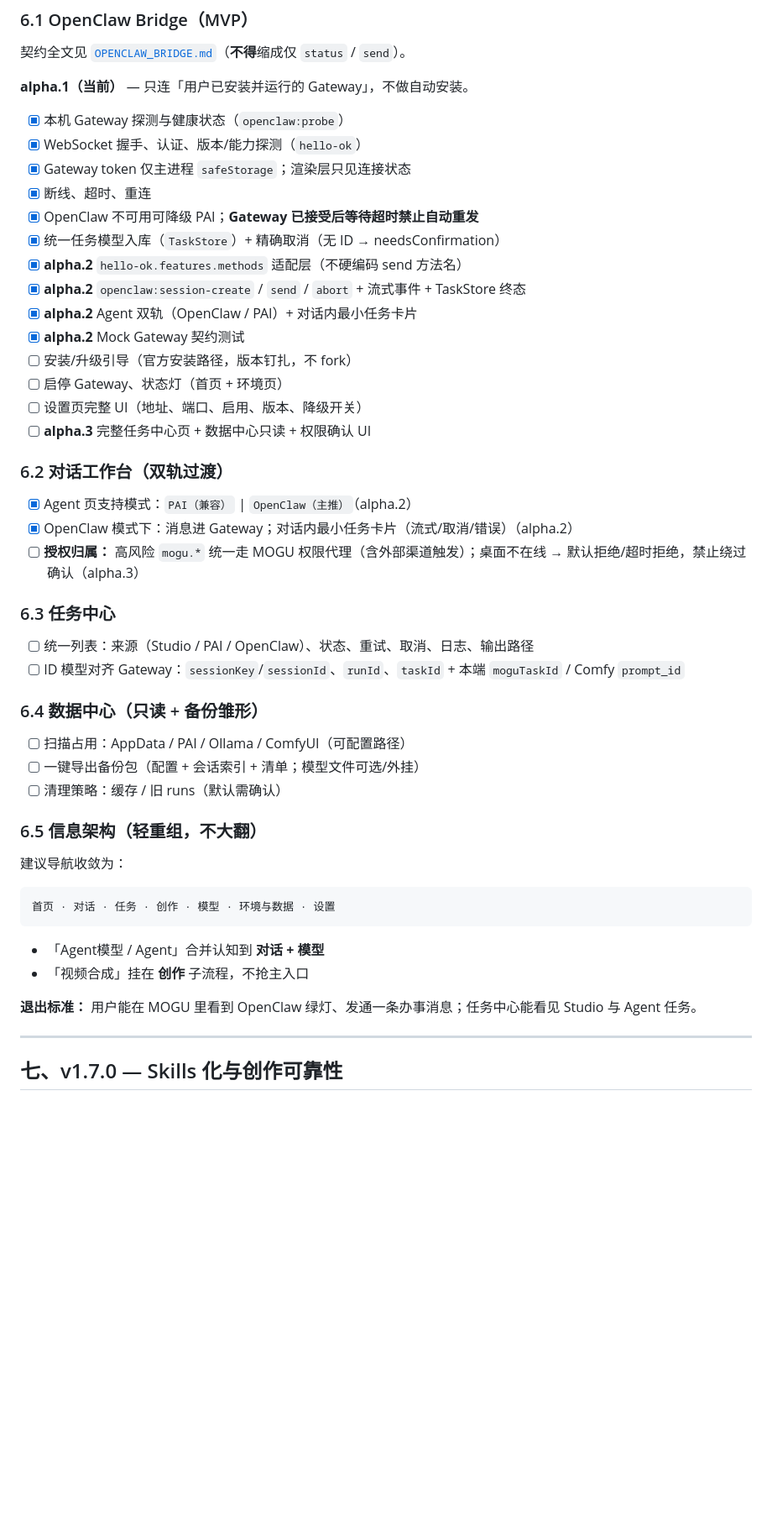
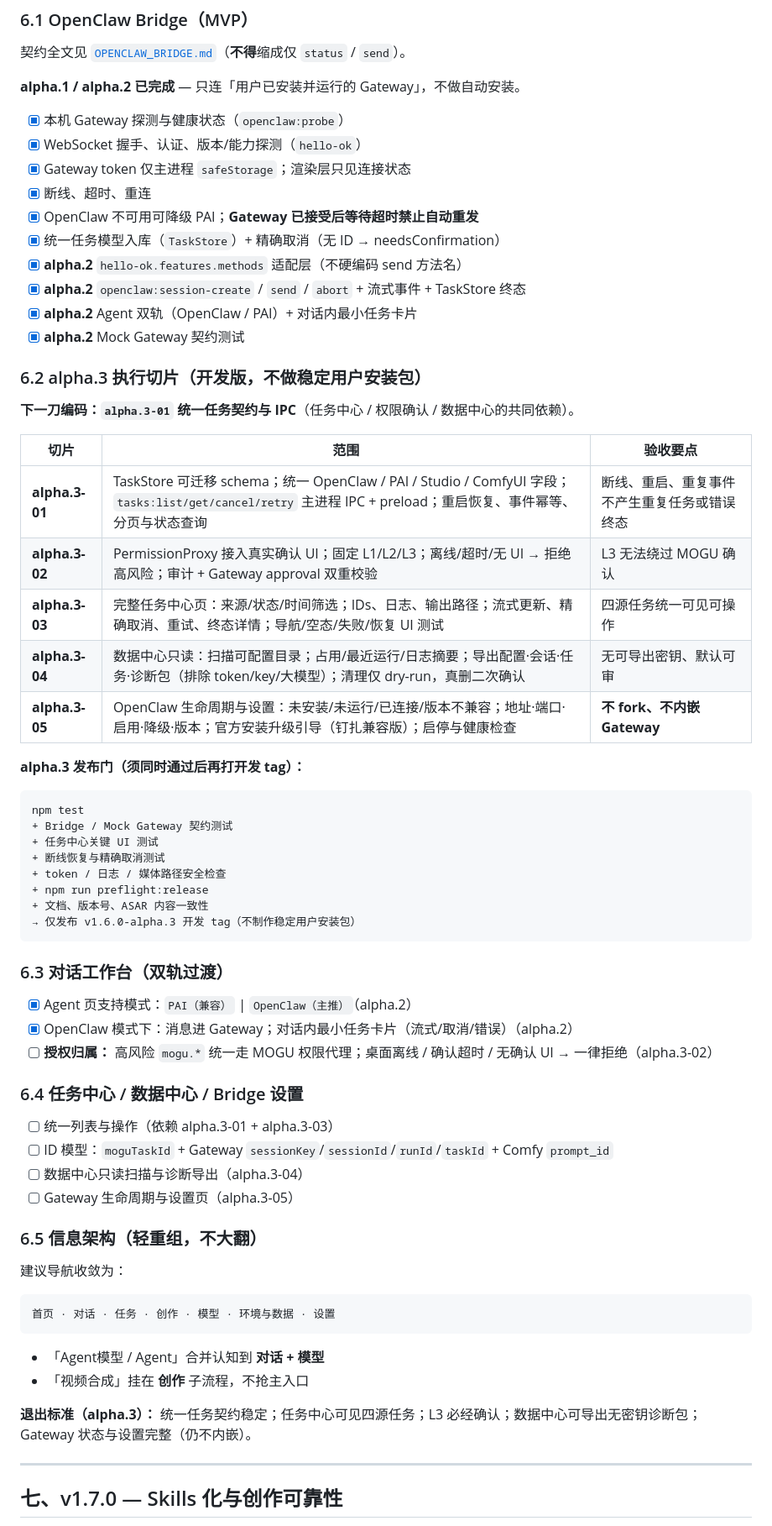
Before and after one commit to ly136148277-netizen/MoguAI, a Markdown page: docs/ROADMAP_TO_V2.md, the part around one of its changes. Shown at 84% size. Drawn GitHub-style; blank space fills up the shorter version.

Commit message:
docs: define alpha.3 execution slices and v1.6 release gates
Co-authored-by: Cursor <cursoragent@cursor.com>

````diff
--- a/docs/ROADMAP_TO_V2.md
+++ b/docs/ROADMAP_TO_V2.md
@@ -113,7 +113,7 @@ MOGU 桌面端（品牌 · 体验 · 权限 · 资产）
 
 契约全文见 [`OPENCLAW_BRIDGE.md`](./OPENCLAW_BRIDGE.md)（**不得**缩成仅 `status` / `send`）。
 
-**alpha.1（当前）** — 只连「用户已安装并运行的 Gateway」，不做自动安装。
+**alpha.1 / alpha.2 已完成** — 只连「用户已安装并运行的 Gateway」，不做自动安装。
 
 - [x] 本机 Gateway 探测与健康状态（`openclaw:probe`）
 - [x] WebSocket 握手、认证、版本/能力探测（`hello-ok`）
@@ -125,27 +125,44 @@ MOGU 桌面端（品牌 · 体验 · 权限 · 资产）
 - [x] **alpha.2** `openclaw:session-create` / `send` / `abort` + 流式事件 + TaskStore 终态
 - [x] **alpha.2** Agent 双轨（OpenClaw / PAI）+ 对话内最小任务卡片
 - [x] **alpha.2** Mock Gateway 契约测试
-- [ ] 安装/升级引导（官方安装路径，版本钉扎，不 fork）
-- [ ] 启停 Gateway、状态灯（首页 + 环境页）
-- [ ] 设置页完整 UI（地址、端口、启用、版本、降级开关）
-- [ ] **alpha.3** 完整任务中心页 + 数据中心只读 + 权限确认 UI
 
-### 6.2 对话工作台（双轨过渡）
+### 6.2 alpha.3 执行切片（开发版，不做稳定用户安装包）
+
+**下一刀编码：`alpha.3-01` 统一任务契约与 IPC**（任务中心 / 权限确认 / 数据中心的共同依赖）。
+
+| 切片 | 范围 | 验收要点 |
+|------|------|----------|
+| **alpha.3-01** | TaskStore 可迁移 schema；统一 OpenClaw / PAI / Studio / ComfyUI 字段；`tasks:list/get/cancel/retry` 主进程 IPC + preload；重启恢复、事件幂等、分页与状态查询 | 断线、重启、重复事件不产生重复任务或错误终态 |
+| **alpha.3-02** | PermissionProxy 接入真实确认 UI；固定 L1/L2/L3；离线/超时/无 UI → 拒绝高风险；审计 + Gateway approval 双重校验 | L3 无法绕过 MOGU 确认 |
+| **alpha.3-03** | 完整任务中心页：来源/状态/时间筛选；IDs、日志、输出路径；流式更新、精确取消、重试、终态详情；导航/空态/失败/恢复 UI 测试 | 四源任务统一可见可操作 |
+| **alpha.3-04** | 数据中心只读：扫描可配置目录；占用/最近运行/日志摘要；导出配置·会话·任务·诊断包（排除 token/key/大模型）；清理仅 dry-run，真删二次确认 | 无可导出密钥、默认可审 |
+| **alpha.3-05** | OpenClaw 生命周期与设置：未安装/未运行/已连接/版本不兼容；地址·端口·启用·降级·版本；官方安装升级引导（钉扎兼容版）；启停与健康检查 | **不 fork、不内嵌 Gateway** |
+
+**alpha.3 发布门（须同时通过后再打开发 tag）：**
+
+```text
+npm test
++ Bridge / Mock Gateway 契约测试
++ 任务中心关键 UI 测试
++ 断线恢复与精确取消测试
++ token / 日志 / 媒体路径安全检查
++ npm run preflight:release
++ 文档、版本号、ASAR 内容一致性
+→ 仅发布 v1.6.0-alpha.3 开发 tag（不制作稳定用户安装包）
+```
+
+### 6.3 对话工作台（双轨过渡）
 
 - [x] Agent 页支持模式：`PAI（兼容）` | `OpenClaw（主推）`（alpha.2）
 - [x] OpenClaw 模式下：消息进 Gateway；对话内最小任务卡片（流式/取消/错误）（alpha.2）
-- [ ] **授权归属：** 高风险 `mogu.*` 统一走 MOGU 权限代理（含外部渠道触发）；桌面不在线 → 默认拒绝/超时拒绝，禁止绕过确认（alpha.3）
+- [ ] **授权归属：** 高风险 `mogu.*` 统一走 MOGU 权限代理；桌面离线 / 确认超时 / 无确认 UI → 一律拒绝（alpha.3-02）
 
-### 6.3 任务中心
+### 6.4 任务中心 / 数据中心 / Bridge 设置
 
-- [ ] 统一列表：来源（Studio / PAI / OpenClaw）、状态、重试、取消、日志、输出路径
-- [ ] ID 模型对齐 Gateway：`sessionKey`/`sessionId`、`runId`、`taskId` + 本端 `moguTaskId` / Comfy `prompt_id`
-
-### 6.4 数据中心（只读 + 备份雏形）
-
-- [ ] 扫描占用：AppData / PAI / Ollama / ComfyUI（可配置路径）
-- [ ] 一键导出备份包（配置 + 会话索引 + 清单；模型文件可选/外挂）
-- [ ] 清理策略：缓存 / 旧 runs（默认需确认）
+- [ ] 统一列表与操作（依赖 alpha.3-01 + alpha.3-03）
+- [ ] ID 模型：`moguTaskId` + Gateway `sessionKey`/`sessionId`/`runId`/`taskId` + Comfy `prompt_id`
+- [ ] 数据中心只读扫描与诊断导出（alpha.3-04）
+- [ ] Gateway 生命周期与设置页（alpha.3-05）
 
 ### 6.5 信息架构（轻重组，不大翻）
 
@@ -158,7 +175,7 @@ MOGU 桌面端（品牌 · 体验 · 权限 · 资产）
 - 「Agent模型 / Agent」合并认知到 **对话 + 模型**
 - 「视频合成」挂在 **创作** 子流程，不抢主入口
 
-**退出标准：** 用户能在 MOGU 里看到 OpenClaw 绿灯、发通一条办事消息；任务中心能看见 Studio 与 Agent 任务。
+**退出标准（alpha.3）：** 统一任务契约稳定；任务中心可见四源任务；L3 必经确认；数据中心可导出无密钥诊断包；Gateway 状态与设置完整（仍不内嵌）。
 
 ---
 
````
Also changed, not shown: other parts of docs/ROADMAP_TO_V2.md (+17 -13 lines).
